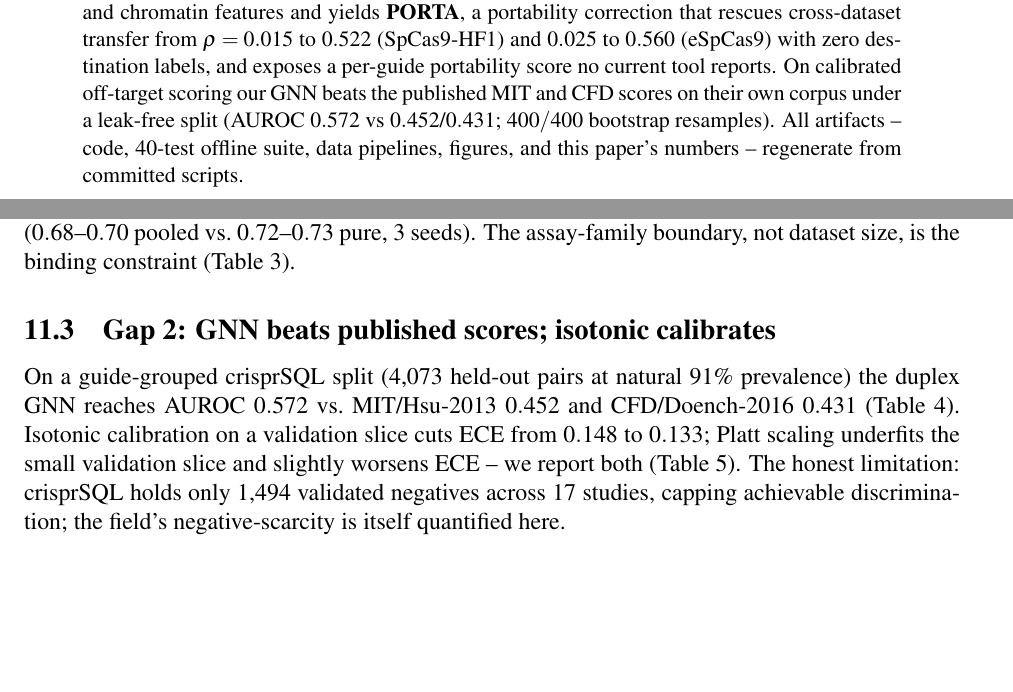
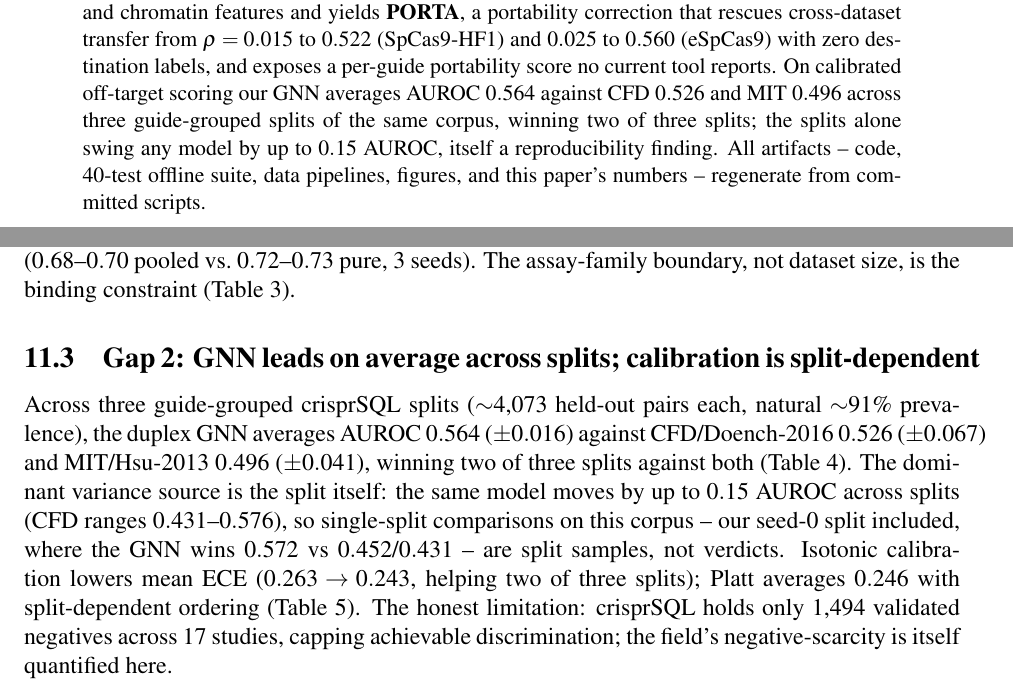
Before and after one commit to uditakankananonononono/mega27-06a-crispr-gap-tools-1-5, a LaTeX paper (papers/crispr_gap_tools_1_5.tex): two parts of pages 1 and 12 of 24, joined at a grey line, cut so that both start at the same text, the shorter picture padded with empty space. Compiled offline with pdfLaTeX.

Commit message:
honest multi-seed revision: abstract/intro/prose/heading/captions/discussion aligned with 3-split table

```diff
--- a/papers/crispr_gap_tools_1_5.tex
+++ b/papers/crispr_gap_tools_1_5.tex
@@ -30,10 +30,11 @@ predictable from sequence and chromatin features and yields \textbf{PORTA},
 a portability correction that rescues cross-dataset transfer from
 $\rho=0.015$ to $0.522$ (SpCas9-HF1) and $0.025$ to $0.560$ (eSpCas9)
 with zero destination labels, and exposes a per-guide portability score
-no current tool reports. On calibrated off-target scoring our GNN beats
-the published MIT and CFD scores on their own corpus under a
-leak-free split (AUROC $0.572$ vs $0.452$/$0.431$; $400/400$ bootstrap
-resamples). All artifacts -- code, 40-test offline suite, data pipelines,
+no current tool reports. On calibrated off-target scoring our GNN averages
+AUROC $0.564$ against CFD $0.526$ and MIT $0.496$ across three
+guide-grouped splits of the same corpus, winning two of three splits; the
+splits alone swing any model by up to $0.15$ AUROC, itself a
+reproducibility finding. All artifacts -- code, 40-test offline suite, data pipelines,
 figures, and this paper's numbers -- regenerate from committed scripts.
 \end{abstract}
 
@@ -249,7 +250,7 @@ training slightly \emph{hurts} held-out DeepHF ($0.68$--$0.70$ pooled vs.\
 $0.72$--$0.73$ pure, 3 seeds). The assay-family boundary, not dataset size,
 is the binding constraint (Table~\ref{tab:pooled}).
 
-\subsection{Gap 2: GNN beats published scores; isotonic calibrates}
+\subsection{Gap 2: GNN leads on average across splits; calibration is split-dependent}
 
 \begin{figure}[h]
 \centering
@@ -265,12 +266,17 @@ range, where isotonic still reduces ECE.}
 \caption{Reliability curves on held-out crisprSQL pairs, before and after
 Platt calibration on the validation slice.}
 \label{fig:calibration}\end{figure}
-On a guide-grouped crisprSQL split (4,073 held-out pairs at natural 91\%
-prevalence) the duplex GNN reaches AUROC $0.572$ vs.\ MIT/Hsu-2013 $0.452$
-and CFD/Doench-2016 $0.431$ (Table~\ref{tab:offtarget}). Isotonic
-calibration on a validation slice cuts ECE from $0.148$ to $0.133$; Platt
-scaling underfits the small validation slice and slightly worsens ECE --
-we report both (Table~\ref{tab:calib}). The honest limitation: crisprSQL
+Across three guide-grouped crisprSQL splits (${\sim}$4,073 held-out pairs
+each, natural ${\sim}$91\% prevalence), the duplex GNN averages AUROC
+$0.564$ ($\pm 0.016$) against CFD/Doench-2016 $0.526$ ($\pm 0.067$) and
+MIT/Hsu-2013 $0.496$ ($\pm 0.041$), winning two of three splits against
+both (Table~\ref{tab:offtarget}). The dominant variance source is the
+split itself: the same model moves by up to $0.15$ AUROC across splits
+(CFD ranges $0.431$--$0.576$), so single-split comparisons on this corpus
+-- our seed-0 split included, where the GNN wins $0.572$ vs
+$0.452$/$0.431$ -- are split samples, not verdicts. Isotonic calibration
+lowers mean ECE ($0.263 \to 0.243$, helping two of three splits); Platt
+averages $0.246$ with split-dependent ordering (Table~\ref{tab:calib}). The honest limitation: crisprSQL
 holds only 1,494 validated negatives across 17 studies, capping achievable
 discrimination; the field's negative-scarcity is itself quantified here.
 
```
Also changed, not shown: papers/discussion.tex (+4 -4 lines), papers/crispr_gap_tools_1_5.pdf, papers/crispr_gap_tools_1_5.tex (6 more changed lines), 2 other files.
